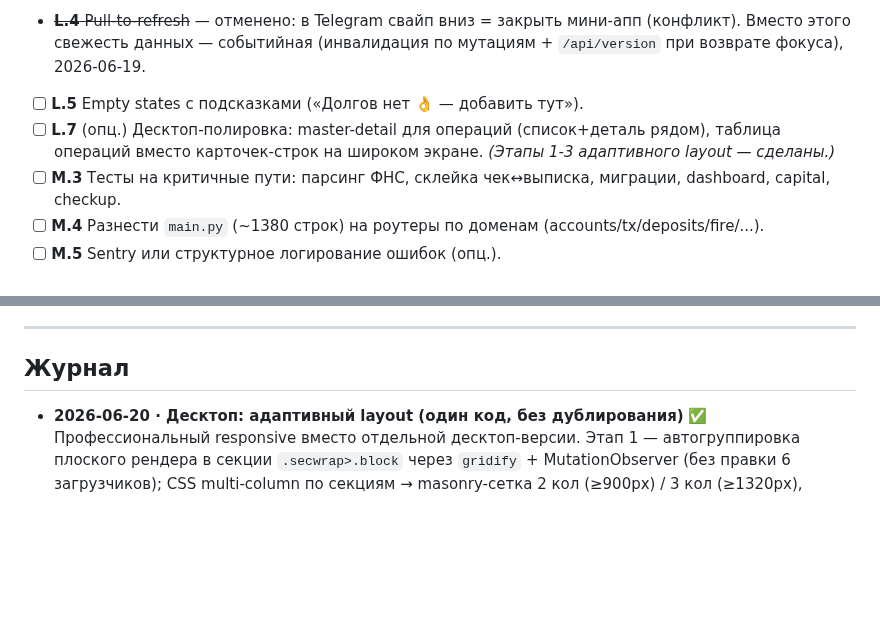
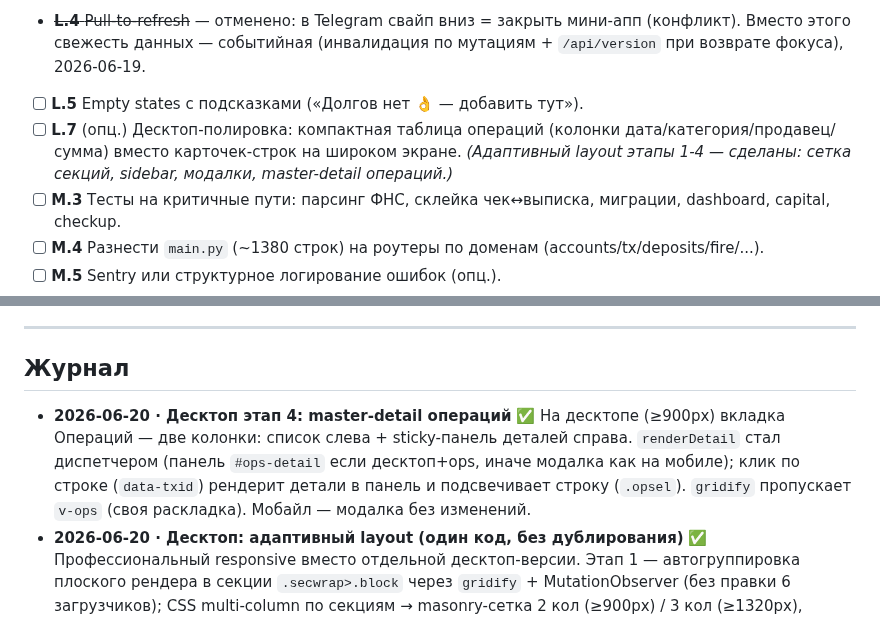
Before and after one commit to Veta-one/money, a Markdown page: ROADMAP.md, 2 parts joined by grey strips. GitHub-like rendering; blank space fills up the shorter version.

Commit message:
Документация: master-detail операций (десктоп этап 4)

```diff
--- a/ROADMAP.md
+++ b/ROADMAP.md
@@ -17,7 +17,7 @@
 - [ ] **K.5** Goal priorities + auto-funding в день дохода.
 - ~~**L.4** Pull-to-refresh~~ — отменено: в Telegram свайп вниз = закрыть мини-апп (конфликт). Вместо этого свежесть данных — событийная (инвалидация по мутациям + `/api/version` при возврате фокуса), 2026-06-19.
 - [ ] **L.5** Empty states с подсказками («Долгов нет 👌 — добавить тут»).
-- [ ] **L.7** (опц.) Десктоп-полировка: master-detail для операций (список+деталь рядом), таблица операций вместо карточек-строк на широком экране. _(Этапы 1-3 адаптивного layout — сделаны.)_
+- [ ] **L.7** (опц.) Десктоп-полировка: компактная таблица операций (колонки дата/категория/продавец/сумма) вместо карточек-строк на широком экране. _(Адаптивный layout этапы 1-4 — сделаны: сетка секций, sidebar, модалки, master-detail операций.)_
 - [ ] **M.3** Тесты на критичные пути: парсинг ФНС, склейка чек↔выписка, миграции, dashboard, capital, checkup.
 - [ ] **M.4** Разнести `main.py` (~1380 строк) на роутеры по доменам (accounts/tx/deposits/fire/...).
 - [ ] **M.5** Sentry или структурное логирование ошибок (опц.).
@@ -44,6 +44,7 @@
 ---
 
 ## Журнал
+- **2026-06-20 · Десктоп этап 4: master-detail операций** ✅ На десктопе (≥900px) вкладка Операций — две колонки: список слева + sticky-панель деталей справа. `renderDetail` стал диспетчером (панель `#ops-detail` если десктоп+ops, иначе модалка как на мобиле); клик по строке (`data-txid`) рендерит детали в панель и подсвечивает строку (`.opsel`). `gridify` пропускает `v-ops` (своя раскладка). Мобайл — модалка без изменений.
 - **2026-06-20 · Десктоп: адаптивный layout (один код, без дублирования)** ✅ Профессиональный responsive вместо отдельной десктоп-версии. Этап 1 — автогруппировка плоского рендера в секции `.secwrap>.block` через `gridify` + MutationObserver (без правки 6 загрузчиков); CSS multi-column по секциям → masonry-сетка 2 кол (≥900px) / 3 кол (≥1320px), целые блоки, заголовки не рвутся. Этап 2 — нижний таб-бар → боковой sidebar слева (иконка+текст, заголовок MONEY), контент сдвигается вправо. Этап 3 — bottom-sheet → центрированная модалка (max-width 460). Всё в `@media(min-width:900px)`, мобайл/Telegram (<900px) не затронут. Браузерный вход через Login Widget (ранее) + этот layout = полноценная десктопная веб-версия. Новый блок пишется плоско, раскладывается сам.
 - **2026-06-20 · Браузерный вход + десктоп-ширина** ✅ Telegram Login Widget (`validate_login_widget`, secret=SHA256(bot_token)) + сессионная httponly-cookie (`make/verify_session_token`, HMAC+30 дн); `current_user` принимает initData (Mini App) ИЛИ cookie (браузер); `POST /api/auth/telegram` + `/logout`. Фронт: вне Telegram → экран входа с Login Widget. Требует `/setdomain` в @BotFather.
 - **2026-06-20 · Второй эшелон аналитики: норма сбережений / what-if / разбор месяца** ✅ (1) **График нормы сбережений по месяцам** — `savings_rate_series` + `GET /api/savings/history`, бар-график на Аналитике (цвет по уровню ≥30/≥10/<10, пунктир средней, пропуск месяцев без дохода в выписке). Главная FIRE-метрика теперь видна линией, а не только числами 3/6/12. (2) **What-if симулятор** — под графиком прогноза `<details>` с двумя слайдерами (откладываю ₽/мес, доходность %); пересчёт линии на фронте (`_recalcPoints`, FV аннуитета) + «через N лет: X (±к текущему плану)». Чисто фронтовая, бэк не нужен. (3) **Разбор месяца** — `month_review` + `GET /api/month-review`: итоги текущего месяца, сравнение расхода с прошлым «к этому же дню» (честный темп, не полный объём), топ-категория, крупнейшая трата; карточка первым блоком на Аналитике. Также backfill `breakdown_json` снимков 18-19 июня (раскладка существующего total по реальному курсу ЦБ) — стек структуры капитала показался сразу.
```
